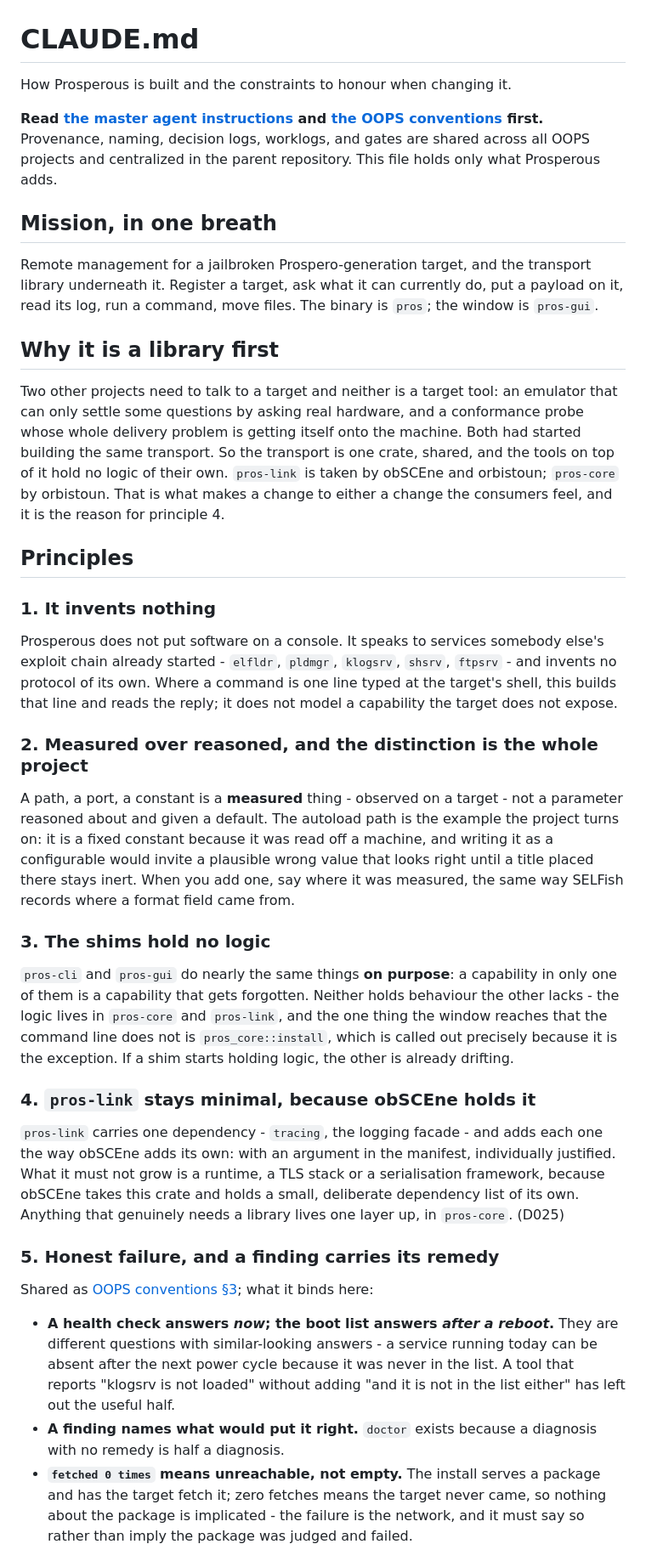
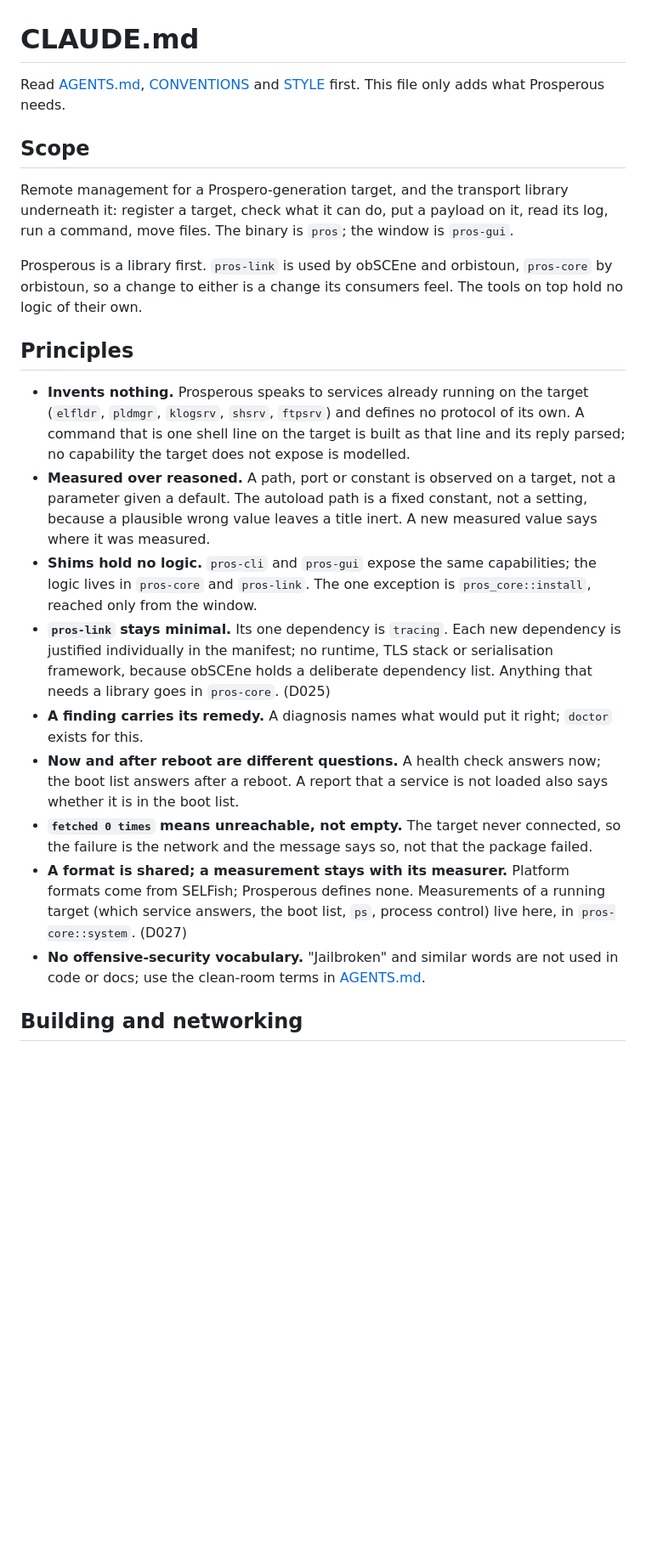
Before and after one commit to project-oops/Prosperous, a Markdown page: CLAUDE.md, the part around one of its changes. Shown at 85% size. Drawn GitHub-style; blank space fills up the shorter version.

```diff
--- a/CLAUDE.md
+++ b/CLAUDE.md
@@ -1,71 +1,46 @@
 # CLAUDE.md
 
-How Prosperous is built and the constraints to honour when changing it.
+Read [AGENTS.md](../AGENTS.md), [CONVENTIONS](../docs/CONVENTIONS.md) and
+[STYLE](../docs/STYLE.md) first. This file only adds what Prosperous needs.
 
-**Read [the master agent instructions](../AGENTS.md) and [the OOPS conventions](../docs/CONVENTIONS.md) first.** Provenance, naming, decision logs, worklogs, and
-gates are shared across all OOPS projects and centralized in the parent repository. This file holds only what Prosperous adds.
+## Scope
 
-## Mission, in one breath
+Remote management for a Prospero-generation target, and the transport library underneath it:
+register a target, check what it can do, put a payload on it, read its log, run a command,
+move files. The binary is `pros`; the window is `pros-gui`.
 
-Remote management for a jailbroken Prospero-generation target, and the transport library
-underneath it. Register a target, ask what it can currently do, put a payload on it, read its
-log, run a command, move files. The binary is `pros`; the window is `pros-gui`.
-
-## Why it is a library first
-
-Two other projects need to talk to a target and neither is a target tool: an emulator that can
-only settle some questions by asking real hardware, and a conformance probe whose whole
-delivery problem is getting itself onto the machine. Both had started building the same
-transport. So the transport is one crate, shared, and the tools on top of it hold no logic of
-their own. `pros-link` is taken by obSCEne and orbistoun; `pros-core` by orbistoun. That is
-what makes a change to either a change the consumers feel, and it is the reason for principle 4.
+Prosperous is a library first. `pros-link` is used by obSCEne and orbistoun, `pros-core` by
+orbistoun, so a change to either is a change its consumers feel. The tools on top hold no
+logic of their own.
 
 ## Principles
 
-### 1. It invents nothing
+- **Invents nothing.** Prosperous speaks to services already running on the target (`elfldr`,
+  `pldmgr`, `klogsrv`, `shsrv`, `ftpsrv`) and defines no protocol of its own. A command that
+  is one shell line on the target is built as that line and its reply parsed; no capability
+  the target does not expose is modelled.
+- **Measured over reasoned.** A path, port or constant is observed on a target, not a
+  parameter given a default. The autoload path is a fixed constant, not a setting, because a
+  plausible wrong value leaves a title inert. A new measured value says where it was measured.
+- **Shims hold no logic.** `pros-cli` and `pros-gui` expose the same capabilities; the logic
+  lives in `pros-core` and `pros-link`. The one exception is `pros_core::install`, reached
+  only from the window.
+- **`pros-link` stays minimal.** Its one dependency is `tracing`. Each new dependency is
+  justified individually in the manifest; no runtime, TLS stack or serialisation framework,
+  because obSCEne holds a deliberate dependency list. Anything that needs a library goes in
+  `pros-core`. (D025)
+- **A finding carries its remedy.** A diagnosis names what would put it right; `doctor`
+  exists for this.
+- **Now and after reboot are different questions.** A health check answers now; the boot list
+  answers after a reboot. A report that a service is not loaded also says whether it is in
+  the boot list.
+- **`fetched 0 times` means unreachable, not empty.** The target never connected, so the
+  failure is the network and the message says so, not that the package failed.
+- **A format is shared; a measurement stays with its measurer.** Platform formats come from
+  SELFish; Prosperous defines none. Measurements of a running target (which service answers,
+  the boot list, `ps`, process control) live here, in `pros-core::system`. (D027)
+- **No offensive-security vocabulary.** "Jailbroken" and similar words are not used in code
+  or docs; use the clean-room terms in [AGENTS.md](../AGENTS.md#4-models).
 
-Prosperous does not put software on a console. It speaks to services somebody else's exploit
-chain already started - `elfldr`, `pldmgr`, `klogsrv`, `shsrv`, `ftpsrv` - and invents no
-protocol of its own. Where a command is one line typed at the target's shell, this builds that
-line and reads the reply; it does not model a capability the target does not expose.
+## Building and networking
 
-### 2. Measured over reasoned, and the distinction is the whole project
-
-A path, a port, a constant is a **measured** thing - observed on a target - not a parameter
-reasoned about and given a default. The autoload path is the example the project turns on: it
-is a fixed constant because it was read off a machine, and writing it as a configurable would
-invite a plausible wrong value that looks right until a title placed there stays inert. When
-you add one, say where it was measured, the same way SELFish records where a format field came
-from.
-
-### 3. The shims hold no logic
-
-`pros-cli` and `pros-gui` do nearly the same things **on purpose**: a capability in only one of
-them is a capability that gets forgotten. Neither holds behaviour the other lacks - the logic
-lives in `pros-core` and `pros-link`, and the one thing the window reaches that the command
-line does not is `pros_core::install`, which is called out precisely because it is the
-exception. If a shim starts holding logic, the other is already drifting.
-
-### 4. `pros-link` stays minimal, because obSCEne holds it
-
-`pros-link` carries one dependency - `tracing`, the logging facade - and adds each one the way
-obSCEne adds its own: with an argument in the manifest, individually justified. What it must
-not grow is a runtime, a TLS stack or a serialisation framework, because obSCEne takes this
-crate and holds a small, deliberate dependency list of its own. Anything that genuinely needs a
-library lives one layer up, in `pros-core`. (D025)
-
-### 5. Honest failure, and a finding carries its remedy
-
-Shared as [OOPS conventions §3](https://github.com/project-oops/OOPS/blob/main/docs/CONVENTIONS.md#3-honest-failure-over-plausible-output); what it binds here:
-
-- **A health check answers *now*; the boot list answers *after a reboot*.** They are different
-  questions with similar-looking answers - a service running today can be absent after the next
-  power cycle because it was never in the list. A tool that reports "klogsrv is not loaded"
-  without adding "and it is not in the list either" has left out the useful half.
-- **A finding names what would put it right.** `doctor` exists because a diagnosis with no
-  remedy is half a diagnosis.
-- **`fetched 0 times` means unreachable, not empty.** The install serves a package and has the
-  target fetch it; zero fetches means the target never came, so nothing about the package is
-  implicated - the failure is the network, and it must say so rather than imply the package was
-  judged and failed.
-
```
Also changed, not shown: other parts of CLAUDE.md (+22 -49 lines).
